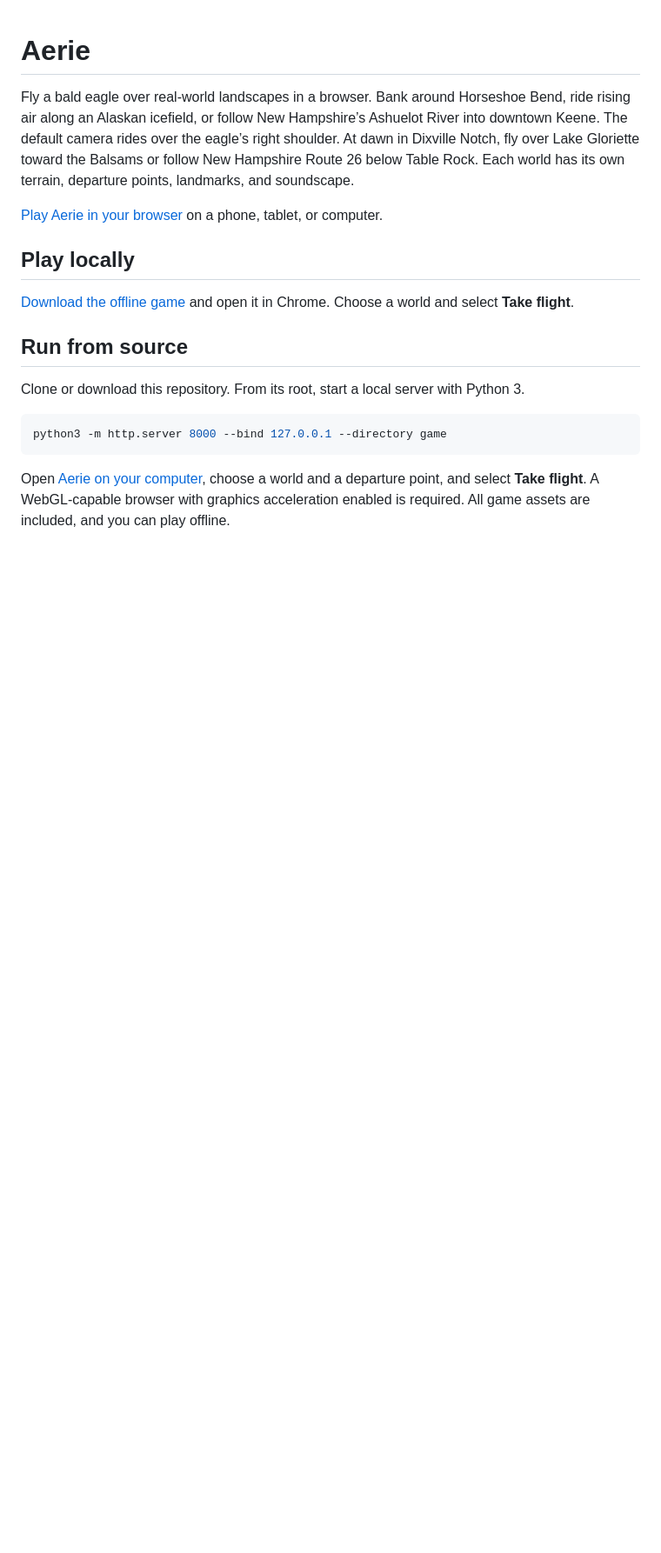
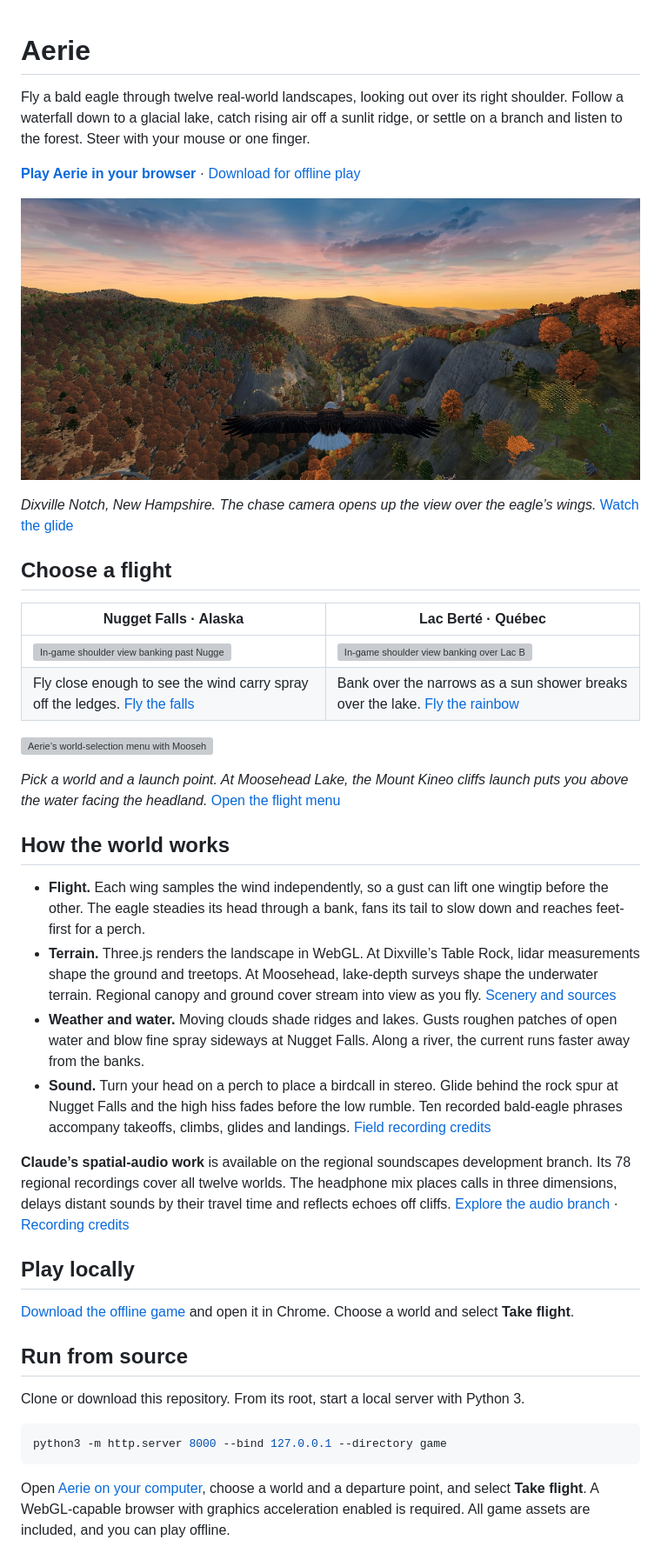
Before and after one commit to TheComplianceAide/aerie-eagle-flight, a Markdown page: README.md, the part around the change. Shown at 87% size. Drawn GitHub-style; pictures changed too: docs/media/table-rock-dawn.jpg (added); blank space fills up the shorter version; grey boxes are pictures that could not be loaded.

Commit message:
Show real Aerie flights, world selection and regional audio on GitHub

```diff
--- a/README.md
+++ b/README.md
@@ -1,8 +1,32 @@
 # Aerie
 
-Fly a bald eagle over real-world landscapes in a browser. Bank around Horseshoe Bend, ride rising air along an Alaskan icefield, or follow New Hampshire’s Ashuelot River into downtown Keene. The default camera rides over the eagle’s right shoulder. At dawn in Dixville Notch, fly over Lake Gloriette toward the Balsams or follow New Hampshire Route 26 below Table Rock. Each world has its own terrain, departure points, landmarks, and soundscape.
+Fly a bald eagle through twelve real-world landscapes, looking out over its right shoulder. Follow a waterfall down to a glacial lake, catch rising air off a sunlit ridge, or settle on a branch and listen to the forest. Steer with your mouse or one finger.
 
-[Play Aerie in your browser](https://aerie-valley-flight.randyb308826.chatgpt.site/) on a phone, tablet, or computer.
+**[Play Aerie in your browser](https://aerie-valley-flight.randyb308826.chatgpt.site/)** · [Download for offline play](https://github.com/TheComplianceAide/aerie-eagle-flight/releases/latest/download/Aerie.html)
+
+[![A bald eagle glides above Table Rock and the autumn forest of Dixville Notch under a peach-colored dawn sky](docs/media/table-rock-dawn.jpg)](https://aerie-valley-flight.randyb308826.chatgpt.site/#world=dixville&launch=dawn)
+
+*Dixville Notch, New Hampshire. The chase camera opens up the view over the eagle’s wings.* [Watch the glide](docs/media/dixville-glide.gif)
+
+## Choose a flight
+
+| Nugget Falls · Alaska | Lac Berté · Québec |
+| --- | --- |
+| [![In-game shoulder view banking past Nugget Falls and its forested rock ledges](docs/media/nugget-falls.gif)](https://aerie-valley-flight.randyb308826.chatgpt.site/#world=alaska&launch=spray) | [![In-game shoulder view banking over Lac Berté beneath a rainbow](docs/media/lac-berte-rainbow.gif)](https://aerie-valley-flight.randyb308826.chatgpt.site/#world=lac-berte&launch=rainbow) |
+| Fly close enough to see the wind carry spray off the ledges. [Fly the falls](https://aerie-valley-flight.randyb308826.chatgpt.site/#world=alaska&launch=spray) | Bank over the narrows as a sun shower breaks over the lake. [Fly the rainbow](https://aerie-valley-flight.randyb308826.chatgpt.site/#world=lac-berte&launch=rainbow) |
+
+[![Aerie’s world-selection menu with Moosehead Lake selected and Mount Kineo cliffs as the launch point](docs/media/world-menu.webp)](https://aerie-valley-flight.randyb308826.chatgpt.site/#world=moosehead&launch=lake)
+
+*Pick a world and a launch point. At Moosehead Lake, the Mount Kineo cliffs launch puts you above the water facing the headland.* [Open the flight menu](https://aerie-valley-flight.randyb308826.chatgpt.site/#world=moosehead&launch=lake)
+
+## How the world works
+
+- **Flight.** Each wing samples the wind independently, so a gust can lift one wingtip before the other. The eagle steadies its head through a bank, fans its tail to slow down and reaches feet-first for a perch.
+- **Terrain.** Three.js renders the landscape in WebGL. At Dixville’s Table Rock, lidar measurements shape the ground and treetops. At Moosehead, lake-depth surveys shape the underwater terrain. Regional canopy and ground cover stream into view as you fly. [Scenery and sources](docs/regional-scenery.md)
+- **Weather and water.** Moving clouds shade ridges and lakes. Gusts roughen patches of open water and blow fine spray sideways at Nugget Falls. Along a river, the current runs faster away from the banks.
+- **Sound.** Turn your head on a perch to place a birdcall in stereo. Glide behind the rock spur at Nugget Falls and the high hiss fades before the low rumble. Ten recorded bald-eagle phrases accompany takeoffs, climbs, glides and landings. [Field recording credits](game/field-audio-credits.txt)
+
+**Claude’s spatial-audio work** is available on the regional soundscapes development branch. Its 78 regional recordings cover all twelve worlds. The headphone mix places calls in three dimensions, delays distant sounds by their travel time and reflects echoes off cliffs. [Explore the audio branch](https://github.com/TheComplianceAide/aerie-eagle-flight/tree/audio/regional-soundscapes) · [Recording credits](https://github.com/TheComplianceAide/aerie-eagle-flight/blob/audio/regional-soundscapes/game/soundscape-credits.txt)
 
 ## Play locally
 
```
Also changed, not shown: 4 other files.
